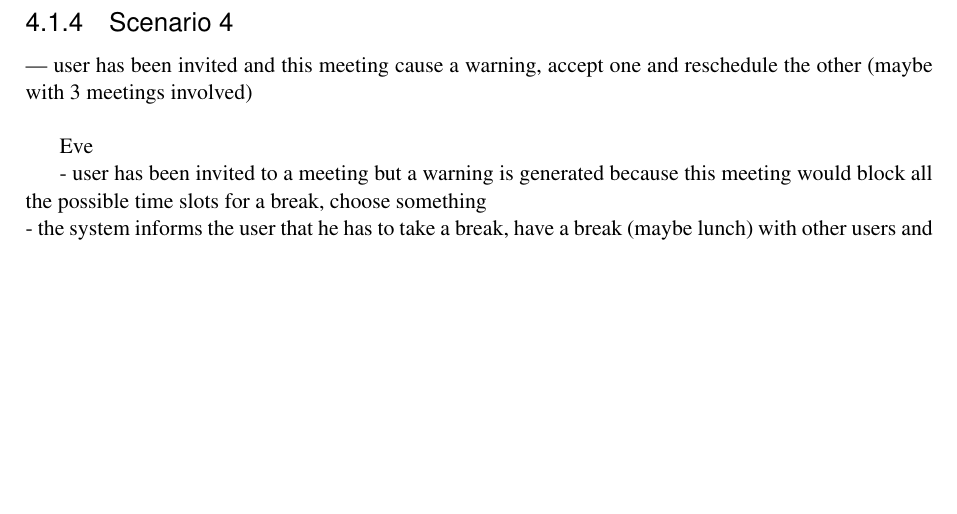
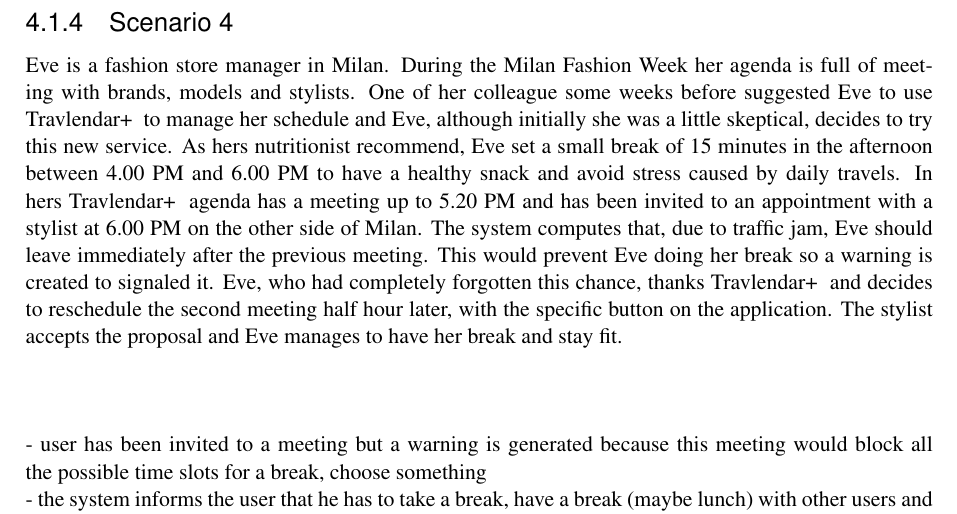
Before and after one commit to TommasoBianchi/BettiBianchi_SWENG2, a LaTeX document (RASD/Latex/main.tex, which reads RASD/Latex/Files/UML/scenarios.tex): part of page 19 of 22, cut so that both start at the same text, the shorter picture padded with empty space. Compiled offline with pdfLaTeX; a LaTeX package or settings file that is missing is left out.

Commit message:
working on scenarios

```diff
--- a/RASD/Latex/Files/UML/scenarios.tex
+++ b/RASD/Latex/Files/UML/scenarios.tex
@@ -30,10 +30,11 @@
 
 \subsubsection{Scenario \thecountScenarios }
 \stepcounter{countScenarios}
---- user has been invited and this meeting cause a warning, accept one and reschedule the other (maybe with 3 meetings involved)\\
-
-Eve
-
+Eve is a fashion store manager in Milan. During the Milan Fashion Week her agenda is full of meeting with brands, models and stylists. One of her colleague some weeks before suggested Eve to use \projectname~ to manage her schedule and Eve, although initially she was a little skeptical, decides to try this new service. As hers nutritionist recommend, Eve set a small break of 15 minutes in the afternoon between 4.00 PM and 6.00 PM to have a healthy snack and avoid stress caused by daily travels. In hers \projectname~ agenda has a meeting up to 5.20 PM and has been invited to an appointment with a stylist at 6.00 PM on the other side of Milan. The system computes that, due to traffic jam, Eve should leave immediately after the previous meeting. This would prevent Eve doing her break so a warning is created to signaled it. Eve, who had completely forgotten this chance, thanks \projectname~ and decides to reschedule the second meeting half hour later, with the specific button on the application. The stylist accepts the proposal and Eve manages to have her break and stay fit.
+\\
+\\
+\\
+\\
 - user has been invited to a meeting but a warning is generated because this meeting would block all the possible time slots for a break, choose something\\
 - the system informs the user that he has to take a break, have a break (maybe lunch) with other users and after that user add some of the others to his contacts (from the lunch you know someone and add him to your contacts)(maybe similar to the second)\\
 
```
